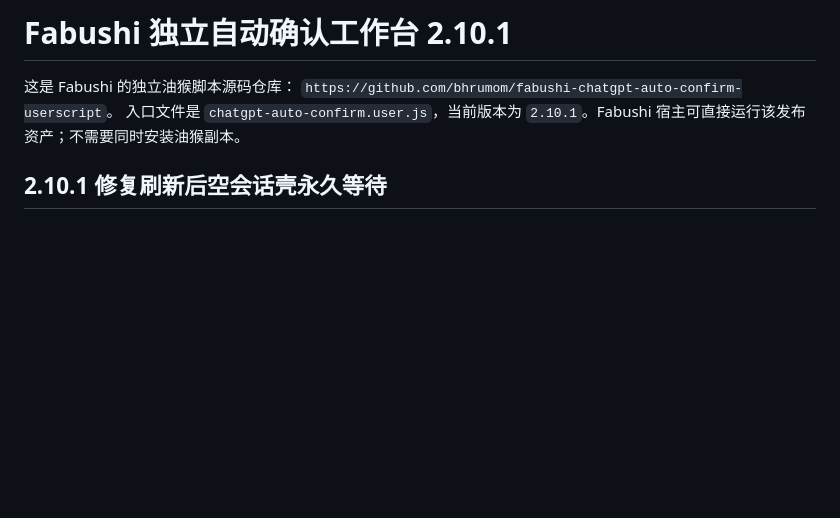
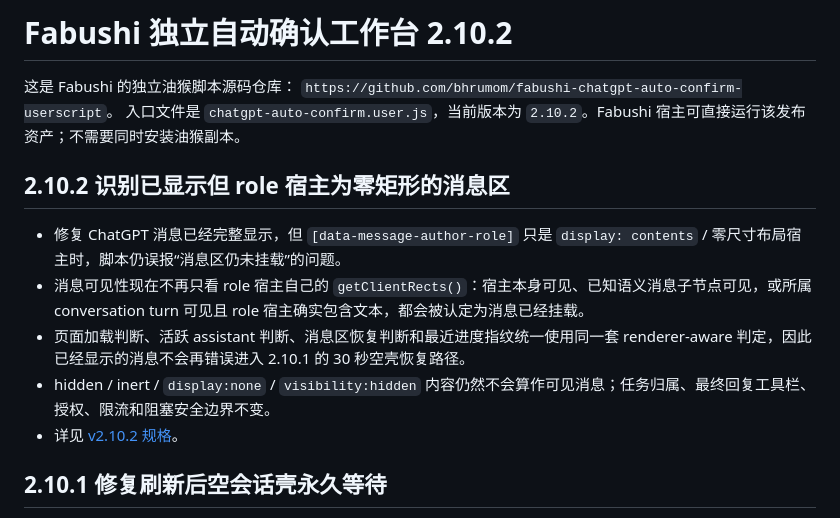
Before and after one commit to bhrumom/fabushi-chatgpt-auto-confirm-userscript, a Markdown page: README.md, the part around the change. Drawn GitHub-style; blank space fills up the shorter version.

Commit message:
docs: document v2.10.2 zero-rect message visibility

```diff
--- a/README.md
+++ b/README.md
@@ -1,8 +1,16 @@
-# Fabushi 独立自动确认工作台 2.10.1
+# Fabushi 独立自动确认工作台 2.10.2
 
 这是 Fabushi 的独立油猴脚本源码仓库：
 `https://github.com/bhrumom/fabushi-chatgpt-auto-confirm-userscript`。
-入口文件是 `chatgpt-auto-confirm.user.js`，当前版本为 `2.10.1`。Fabushi 宿主可直接运行该发布资产；不需要同时安装油猴副本。
+入口文件是 `chatgpt-auto-confirm.user.js`，当前版本为 `2.10.2`。Fabushi 宿主可直接运行该发布资产；不需要同时安装油猴副本。
+
+## 2.10.2 识别已显示但 role 宿主为零矩形的消息区
+
+- 修复 ChatGPT 消息已经完整显示，但 `[data-message-author-role]` 只是 `display: contents` / 零尺寸布局宿主时，脚本仍误报“消息区仍未挂载”的问题。
+- 消息可见性现在不再只看 role 宿主自己的 `getClientRects()`：宿主本身可见、已知语义消息子节点可见，或所属 conversation turn 可见且 role 宿主确实包含文本，都会被认定为消息已经挂载。
+- 页面加载判断、活跃 assistant 判断、消息区恢复判断和最近进度指纹统一使用同一套 renderer-aware 判定，因此已经显示的消息不会再错误进入 2.10.1 的 30 秒空壳恢复路径。
+- hidden / inert / `display:none` / `visibility:hidden` 内容仍然不会算作可见消息；任务归属、最终回复工具栏、授权、限流和阻塞安全边界不变。
+- 详见 [v2.10.2 规格](docs/specs/zero-rect-visible-message-hosts-v2.10.2.md)。
 
 ## 2.10.1 修复刷新后空会话壳永久等待
 
```
